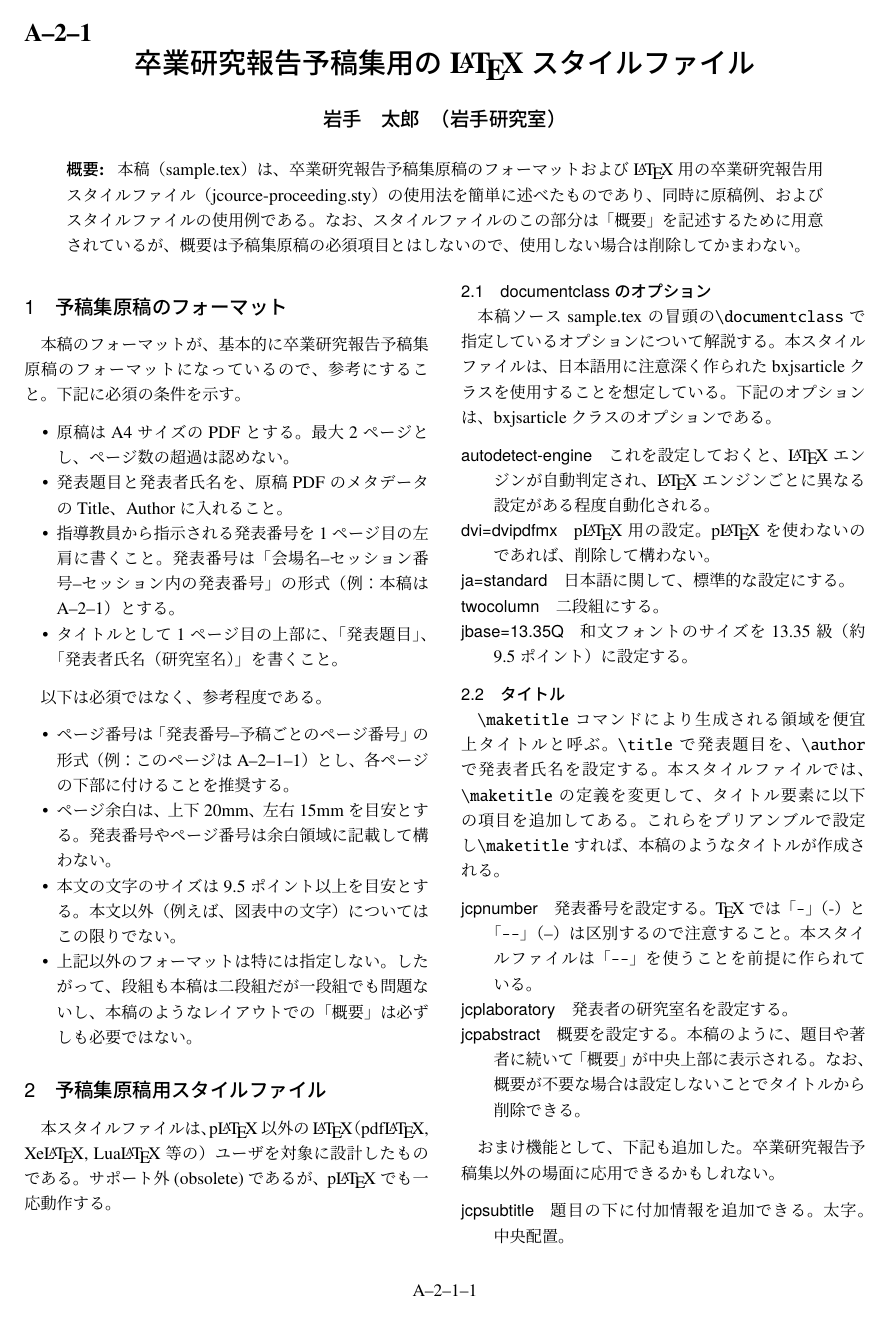
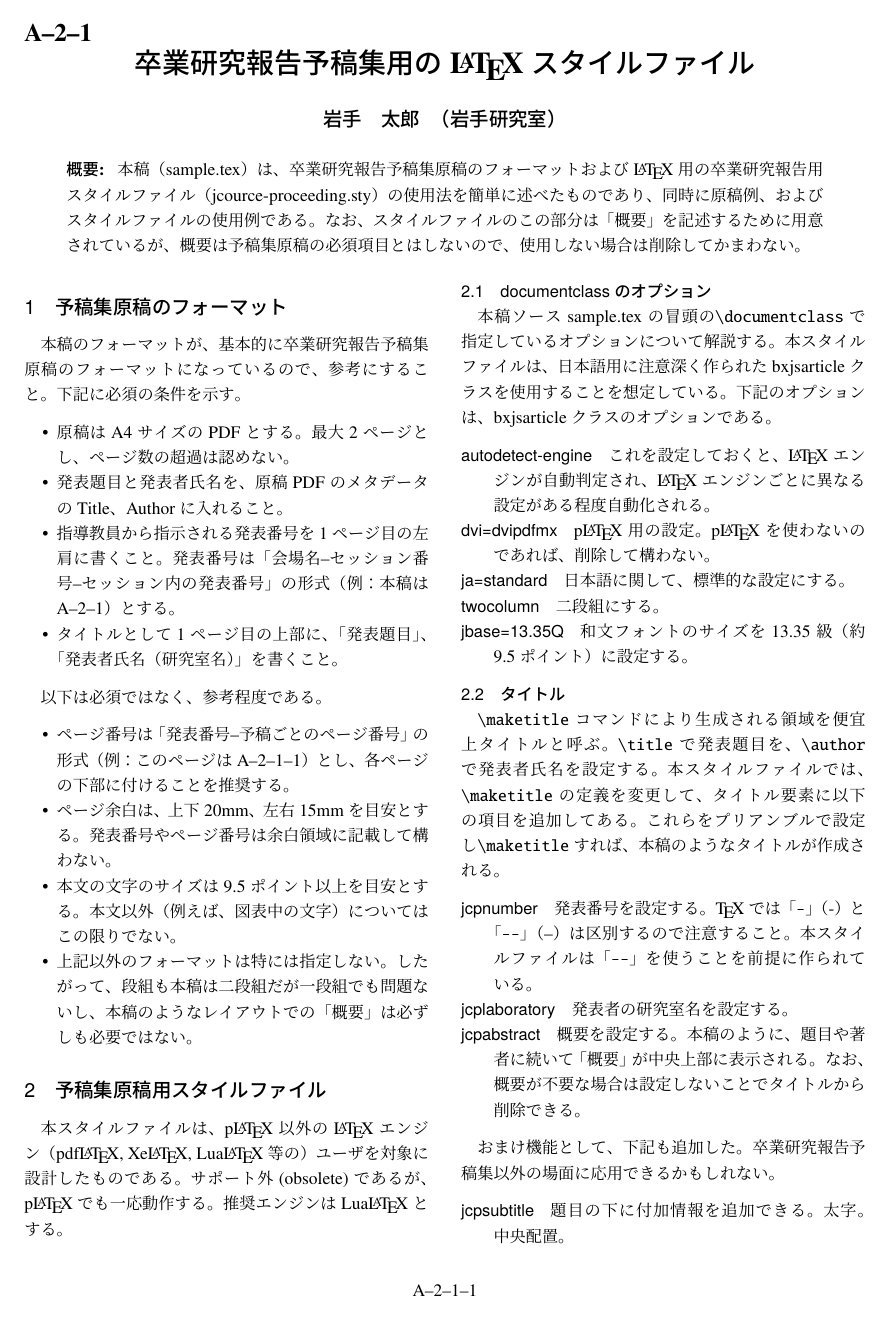
Before and after one commit to j0306043/jcourse-proceeding, a LaTeX document (sample.tex): page 1 of 2. Compiled offline with upLaTeX and dvipdfmx.

Commit message:
LuaLaTeXを推奨することにした。

```diff
--- a/sample.tex
+++ b/sample.tex
@@ -82,9 +82,10 @@
 %%%%%%%%%%%%%%%%%%%%%%%%%%%%%%%%%%%%%%%%%%%%%%%%%%%%%%%%%%%%%%%%
 
 %p{\LaTeX}ユーザは、従来のクラスファイル\cite{oldclass}が使える。
-本スタイルファイルは、p{\LaTeX}以外の{\LaTeX}（{pdf\LaTeX},
+本スタイルファイルは、p{\LaTeX}以外の{\LaTeX}エンジン（{pdf\LaTeX},
 {Xe\LaTeX}, {Lua\LaTeX}等の）ユーザを対象に設計したものである。
 サポート外(obsolete)であるが、p{\LaTeX}でも一応動作する。
+推奨エンジンは{Lua\LaTeX}とする。
 
 \subsection{documentclassのオプション}
 本稿ソースsample.texの冒頭の\verb+\documentclass+で指定しているオプショ
```
Also changed, not shown: README.md, sample.pdf.
